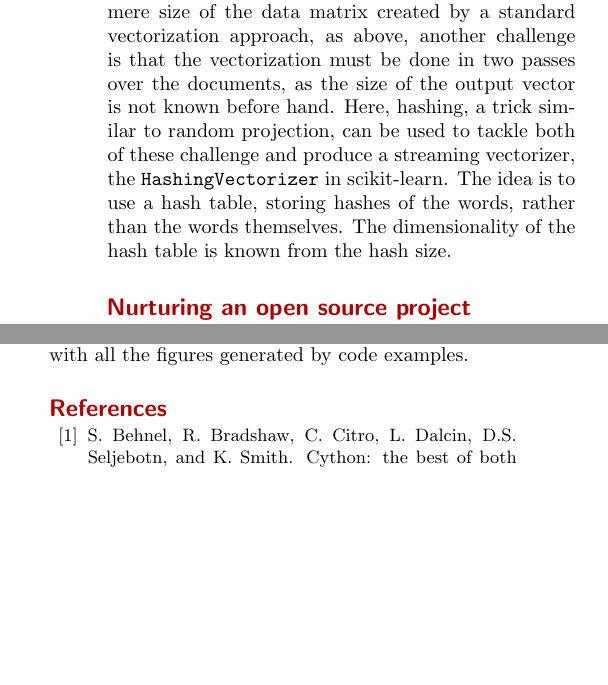
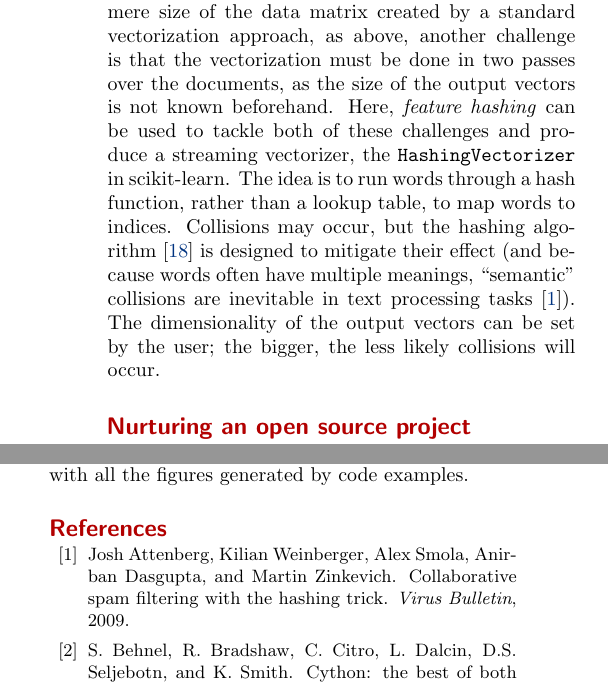
Before and after one commit to Parietal-INRIA/scikit-learn-magazine, a LaTeX paper (article.tex): two parts of the columns of page 4 of 5, joined at a grey line, cut so that both start at the same text, the shorter picture padded with empty space. Compiled offline with pdfLaTeX.

Commit message:
rewrite feature hashing part
The output vectors of the feature hashing algorithm aren't really
hash tables; they are more similar to Bloom filters.

```diff
--- a/article.tex
+++ b/article.tex
@@ -346,12 +346,19 @@ tends to increase with sample size, as the number of different words used
 is greater in large corpuses. Beyond the mere size of the data matrix
 created by a standard vectorization approach, as above, another challenge
 is that the vectorization must be done in two passes over the documents,
-as the size of the output vector is not known before hand. Here, hashing,
-a trick similar to random projection, can be used to tackle both of these
-challenge and produce a streaming vectorizer, the {\tt HashingVectorizer}
-in scikit-learn. The idea is to use a hash table, storing hashes of the
-words, rather than the words themselves. The dimensionality of the hash
-table is known from the hash size.
+as the size of the output vectors is not known beforehand.
+Here, \emph{feature hashing} can be used
+to tackle both of these challenges and produce a streaming vectorizer,
+the {\tt HashingVectorizer} in scikit-learn.
+The idea is to run words through a hash function, rather than a lookup table,
+to map words to indices.
+Collisions may occur, but the hashing algorithm \cite{weinberger2009}
+is designed to mitigate their effect
+(and because words often have multiple meanings,
+``semantic'' collisions are inevitable in text processing tasks
+\cite{attenberg2009}).
+The dimensionality of the output vectors can be set by the user;
+the bigger, the less likely collisions will occur.
 
 \section{Nurturing an open source project}
 
```
Also changed, not shown: paper.bib (+8 -0 lines).
